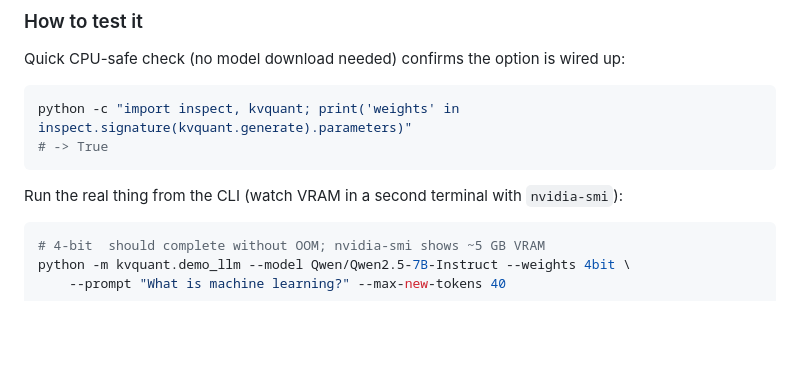
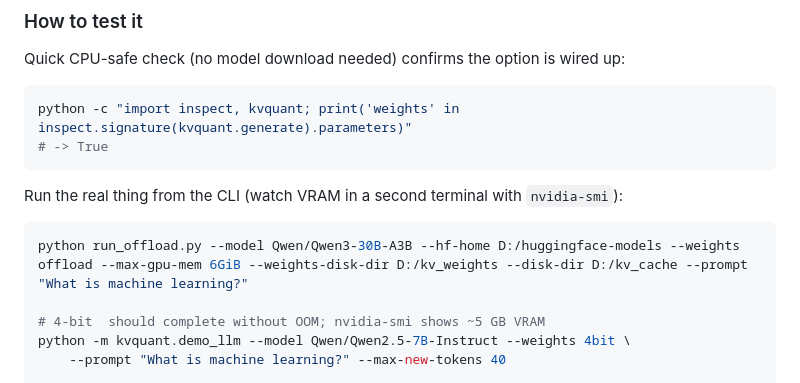
Before and after one commit to syedMohib44/kvquant, a Markdown page: README.md, the part around the change. Rendered like a GitHub page; blank space fills up the shorter version.

Commit message:
Fixed off load issue

````diff
--- a/README.md
+++ b/README.md
@@ -380,6 +380,8 @@ python -c "import inspect, kvquant; print('weights' in inspect.signature(kvquant
 Run the real thing from the CLI (watch VRAM in a second terminal with `nvidia-smi`):
 
 ```bash
+python run_offload.py --model Qwen/Qwen3-30B-A3B --hf-home D:/huggingface-models --weights offload --max-gpu-mem 6GiB --weights-disk-dir D:/kv_weights --disk-dir D:/kv_cache --prompt "What is machine learning?"
+
 # 4-bit  should complete without OOM; nvidia-smi shows ~5 GB VRAM
 python -m kvquant.demo_llm --model Qwen/Qwen2.5-7B-Instruct --weights 4bit \
     --prompt "What is machine learning?" --max-new-tokens 40
````
